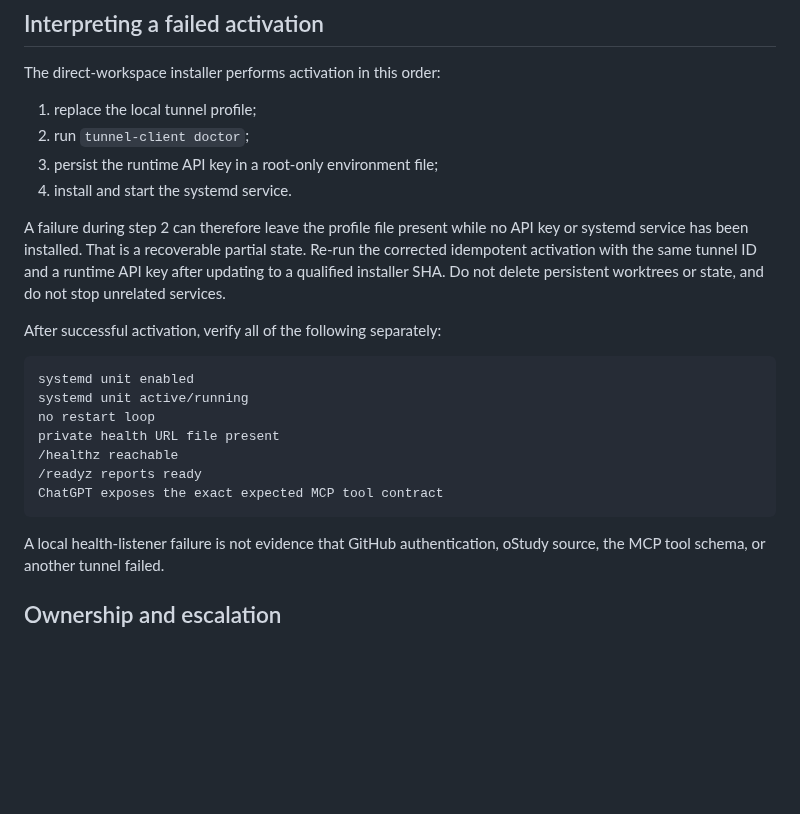
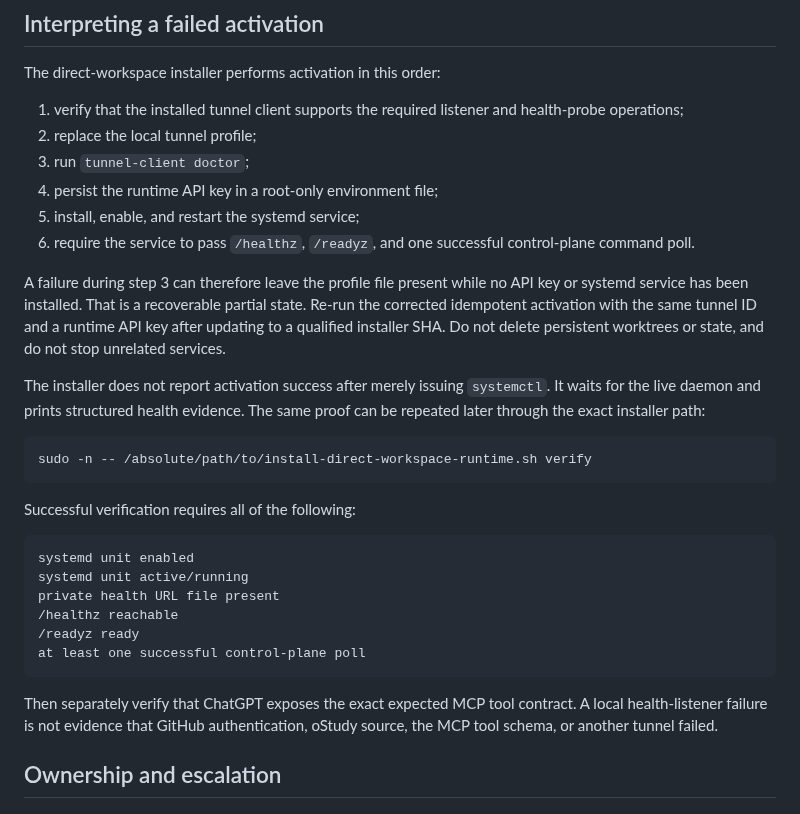
Before and after one commit to jferments/ostudy, a Markdown page: docs/agents/HOST-AND-TUNNEL-OPERATIONS.md, the part around the change. GitHub-like rendering; blank space fills up the shorter version.

Commit message:
docs: require end-to-end tunnel verification

````diff
--- a/docs/agents/HOST-AND-TUNNEL-OPERATIONS.md
+++ b/docs/agents/HOST-AND-TUNNEL-OPERATIONS.md
@@ -71,29 +71,41 @@ repository's collision-free listener policy.
 
 The direct-workspace installer performs activation in this order:
 
-1. replace the local tunnel profile;
-2. run `tunnel-client doctor`;
-3. persist the runtime API key in a root-only environment file;
-4. install and start the systemd service.
+1. verify that the installed tunnel client supports the required listener and
+   health-probe operations;
+2. replace the local tunnel profile;
+3. run `tunnel-client doctor`;
+4. persist the runtime API key in a root-only environment file;
+5. install, enable, and restart the systemd service;
+6. require the service to pass `/healthz`, `/readyz`, and one successful
+   control-plane command poll.
 
-A failure during step 2 can therefore leave the profile file present while no
+A failure during step 3 can therefore leave the profile file present while no
 API key or systemd service has been installed. That is a recoverable partial
 state. Re-run the corrected idempotent activation with the same tunnel ID and a
 runtime API key after updating to a qualified installer SHA. Do not delete
 persistent worktrees or state, and do not stop unrelated services.
 
-After successful activation, verify all of the following separately:
+The installer does not report activation success after merely issuing
+`systemctl`. It waits for the live daemon and prints structured health evidence.
+The same proof can be repeated later through the exact installer path:
+
+```bash
+sudo -n -- /absolute/path/to/install-direct-workspace-runtime.sh verify
+```
+
+Successful verification requires all of the following:
 
 ```text
 systemd unit enabled
 systemd unit active/running
-no restart loop
 private health URL file present
 /healthz reachable
-/readyz reports ready
-ChatGPT exposes the exact expected MCP tool contract
+/readyz ready
+at least one successful control-plane poll
 ```
 
+Then separately verify that ChatGPT exposes the exact expected MCP tool contract.
 A local health-listener failure is not evidence that GitHub authentication,
 oStudy source, the MCP tool schema, or another tunnel failed.
 
````
